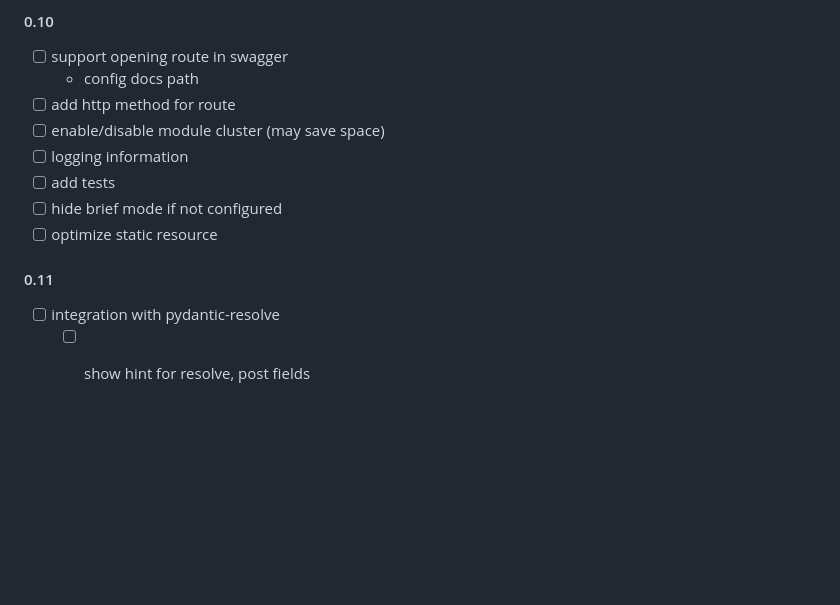
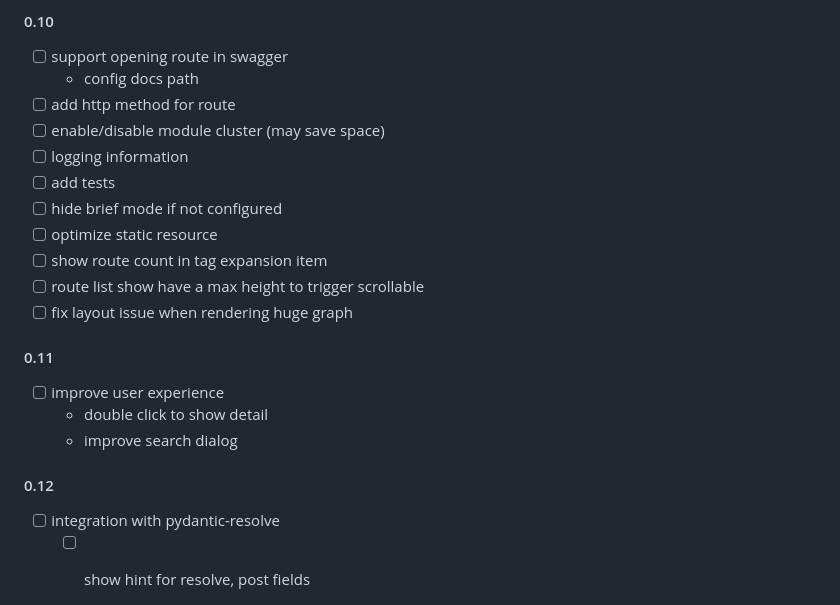
Before and after one commit to allmonday/fastapi-voyager, a Markdown page: README.md, the part around the change. Drawn GitHub-style; blank space fills up the shorter version.

Commit message:
update plan

```diff
--- a/README.md
+++ b/README.md
@@ -194,8 +194,16 @@ or you can open router_viz.dot with vscode extension `graphviz interactive previ
 - [ ] add tests
 - [ ] hide brief mode if not configured
 - [ ] optimize static resource
+- [ ] show route count in tag expansion item
+- [ ] route list show have a max height to trigger scrollable
+- [ ] fix layout issue when rendering huge graph
 
 #### 0.11
+- [ ] improve user experience
+    - double click to show detail
+    - improve search dialog
+
+#### 0.12
 - [ ] integration with pydantic-resolve
     - [ ] show hint for resolve, post fields
     - [ ] display loader as edges
```
